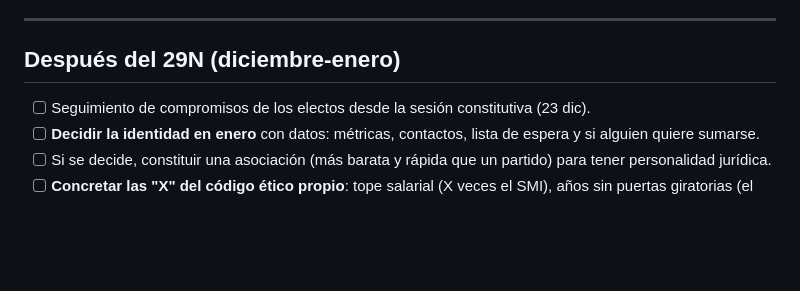
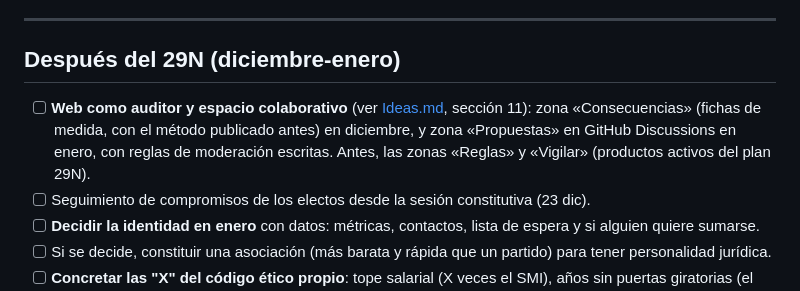
Before and after one commit to democracia-real/proyecto, a Markdown page: Proximos pasos.md, the part around the change. GitHub-like rendering; blank space fills up the shorter version.

```diff
--- a/Proximos pasos.md
+++ b/Proximos pasos.md
@@ -103,6 +103,7 @@ Regla añadida al agente `red-team`: si la pieza contiene una cifra que no está
 
 ## Después del 29N (diciembre-enero)
 
+- [ ] **Web como auditor y espacio colaborativo** (ver [Ideas.md](Ideas.md), sección 11): zona «Consecuencias» (fichas de medida, con el método publicado antes) en diciembre, y zona «Propuestas» en GitHub Discussions en enero, con reglas de moderación escritas. Antes, las zonas «Reglas» y «Vigilar» (productos activos del plan 29N).
 - [ ] Seguimiento de compromisos de los electos desde la sesión constitutiva (23 dic).
 - [ ] **Decidir la identidad en enero** con datos: métricas, contactos, lista de espera y si alguien quiere sumarse.
 - [ ] Si se decide, constituir una asociación (más barata y rápida que un partido) para tener personalidad jurídica.
```
Also changed, not shown: Ideas.md (+77 -0 lines).
